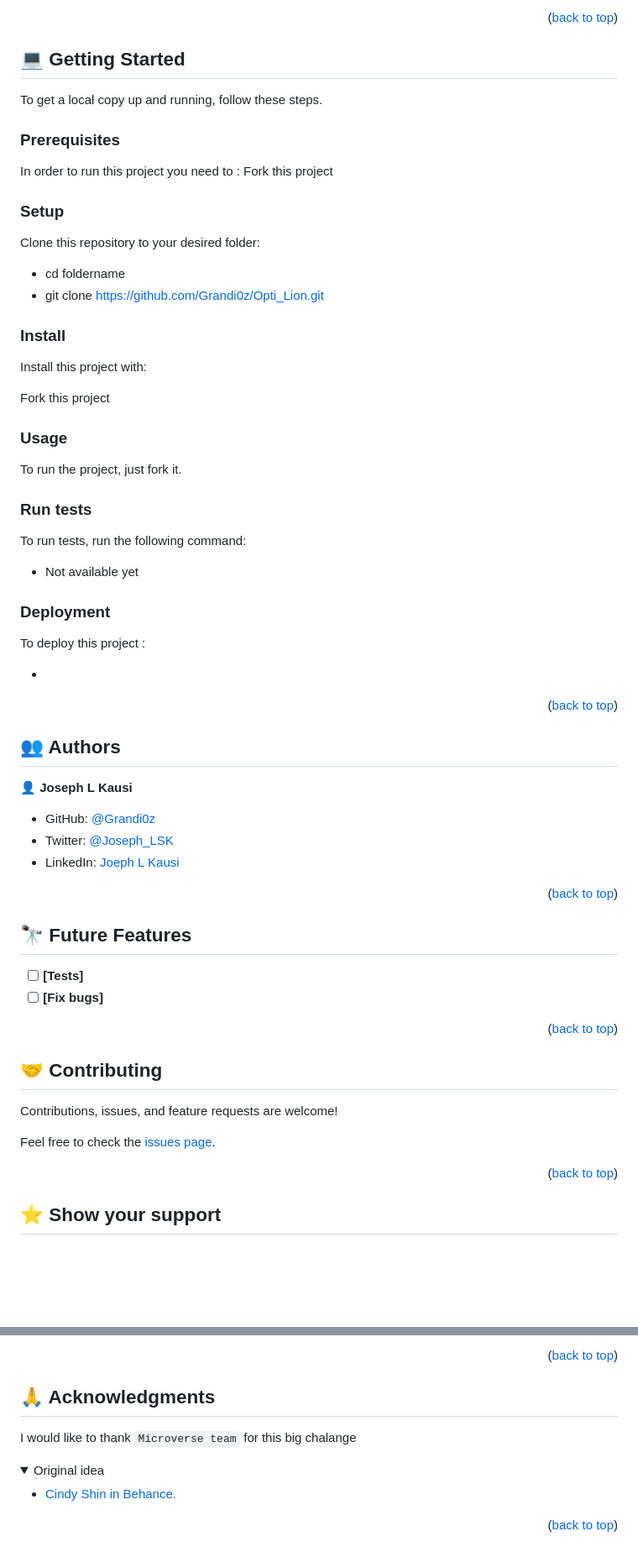
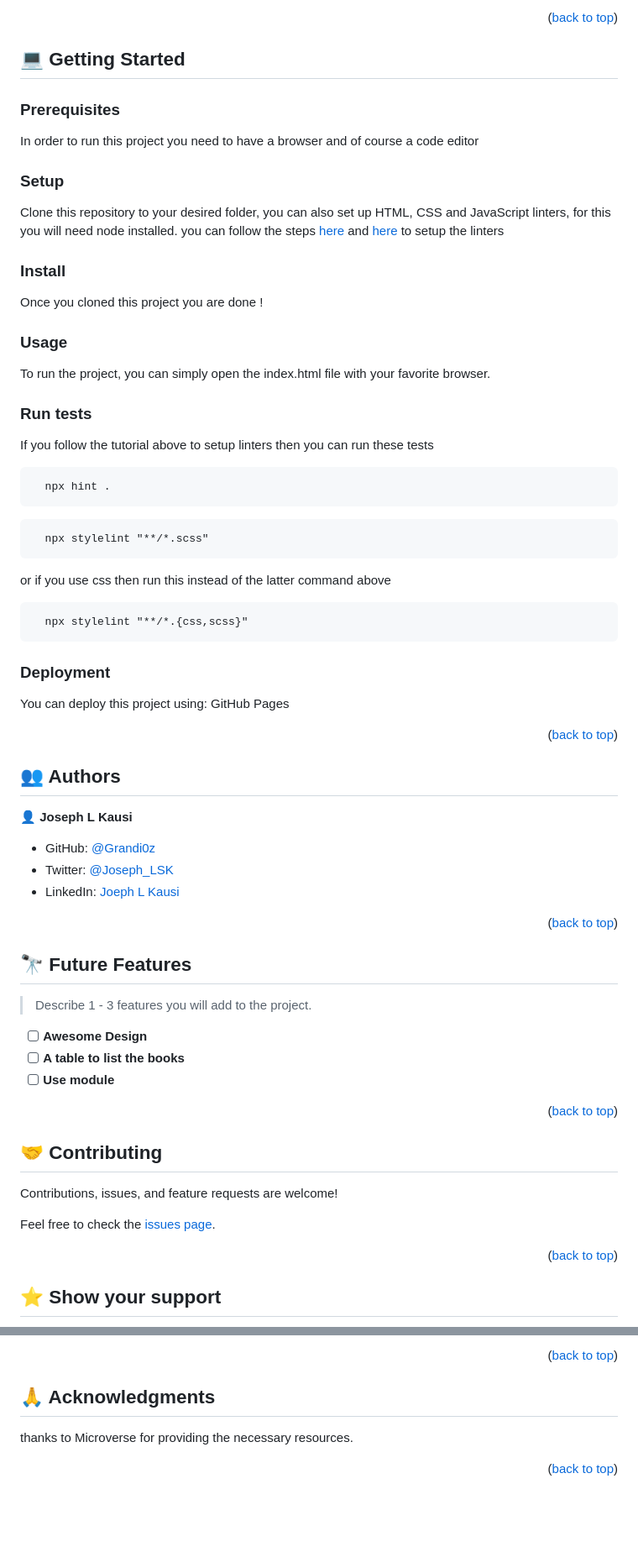
Before and after one commit to Grandi0z/Awesome_books_V2, a Markdown page: README.md, 2 parts joined by grey strips. Shown at 84% size. Drawn GitHub-style; folded sections open; blank space fills up the shorter version.

````diff
--- a/README.md
+++ b/README.md
@@ -88,42 +75,46 @@
 
 ## 💻 Getting Started <a name="getting-started"></a>
 
-To get a local copy up and running, follow these steps.
-
 ### Prerequisites
 
-In order to run this project you need to :
-Fork this project
+In order to run this project you need to have a browser and of course a code editor
+
+
 
 ### Setup
 
-Clone this repository to your desired folder:
+Clone this repository to your desired folder, you can also set up HTML, CSS and JavaScript linters, for this you will need node installed. you can follow the steps [here](https://github.com/microverseinc/linters-config/tree/master/html-css) and [here](https://github.com/microverseinc/linters-config/tree/master/javascript) to setup the linters
 
-- cd foldername
-- git clone https://github.com/Grandi0z/Opti_Lion.git
 
 ### Install
 
-Install this project with:
+Once you cloned this project you are done !
 
-Fork this project
 
 ### Usage
 
-To run the project, just fork it.
-
+To run the project, you can simply open the index.html file with your favorite browser.
 
 ### Run tests
 
-To run tests, run the following command:
+If you follow the tutorial above to setup linters then you can run these tests
 
-- Not available yet
+```$
+  npx hint .
+```
+```$
+  npx stylelint "**/*.scss"
+```
+
+or if you use css then run this instead of the latter command above
+
+```$
+  npx stylelint "**/*.{css,scss}"
+```
 
 ### Deployment
 
-To deploy this project :
-
--
+You can deploy this project using: GitHub Pages
 
 <p align="right">(<a href="#readme-top">back to top</a>)</p>
 
@@ -137,19 +128,21 @@ To deploy this project :
 - Twitter: [@Joseph_LSK](https://twitter.com/Joseph_LSK)
 - LinkedIn: [Joeph L Kausi](https://linkedin.com/in/Joeph_l_Kausi)
 
+<p align="right">(<a href="#readme-top">back to top</a>)</p>
+
+<!-- FUTURE FEATURES -->
+
+## 🔭 Future Features <a name="future-features"></a>
+
+> Describe 1 - 3 features you will add to the project.
+
+- [ ] **Awesome Design**
+- [ ] **A table to list the books**
+- [ ] **Use module**
 
 <p align="right">(<a href="#readme-top">back to top</a>)</p>
 
-
-
-## 🔭 Future Features <a name="future-features"></a>
-
-- [ ] **[Tests]**
-- [ ] **[Fix bugs]**
-
-<p align="right">(<a href="#readme-top">back to top</a>)</p>
-
-
+<!-- CONTRIBUTING -->
 
 ## 🤝 Contributing <a name="contributing"></a>
 
@@ -171,13 +164,8 @@ If you like this project give a coffee
 
 ## 🙏 Acknowledgments <a name="acknowledgements"></a>
-I would like to thank `Microverse team` for this big chalange
 
-<details>
-  <summary>Original idea</summary>
-  <ul>
-    <li><a href="https://www.behance.net/adagio07">Cindy Shin in Behance.</a></li>
-  </ul>
-</details>
+thanks to Microverse for providing the necessary resources.
+
 
 <p align="right">(<a href="#readme-top">back to top</a>)</p>
 
````
Also changed, not shown: other parts of README.md (+29 -45 lines).
